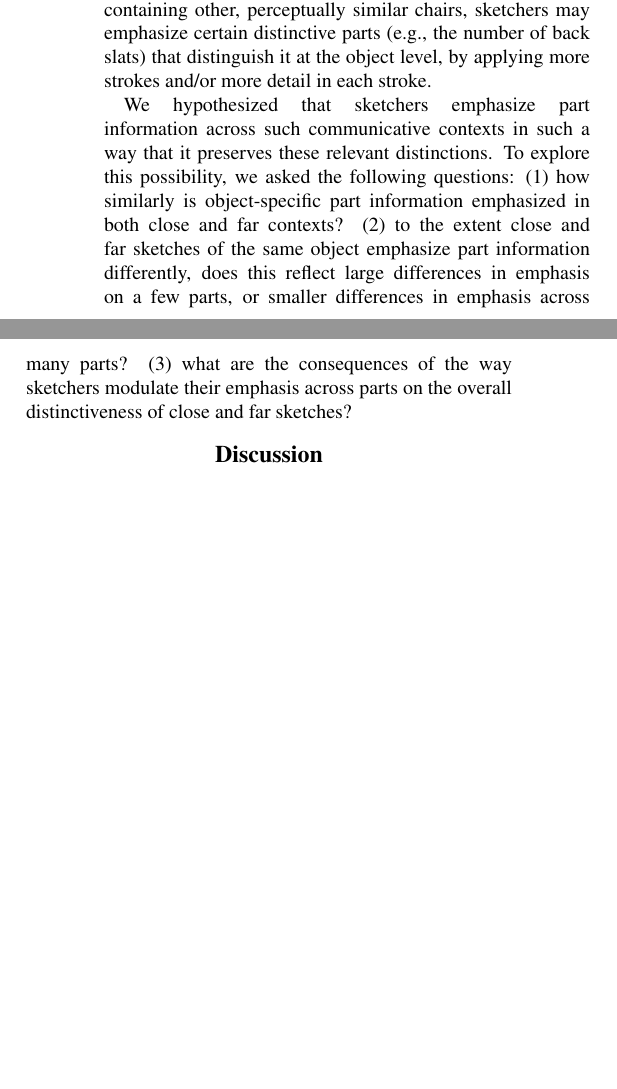
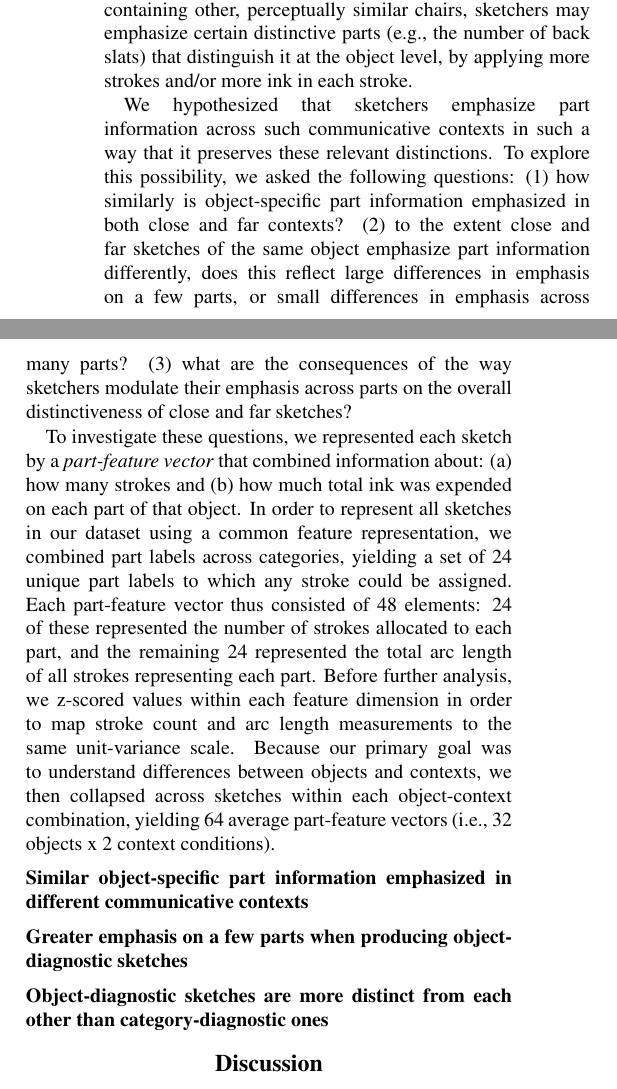
Before and after one commit to kushinm/semantic_parts_latex, a LaTeX paper (cogsci19/semantic_parts.tex): two parts of the columns of page 6 of 6 before the commit and two parts of the columns of page 6 of 7 after it, joined at a grey line, cut so that both start at the same text, the shorter picture padded with empty space. Compiled offline with pdfLaTeX.

Commit message:
sync last results section so far

```diff
--- a/cogsci19/semantic_parts.tex
+++ b/cogsci19/semantic_parts.tex
@@ -271,34 +271,26 @@ Our findings so far bear on how the way people compose communicative sketches of
 A key consequence of such semantically organized part knowledge is that it naturally supports flexible expression across different communicative contexts.
 
 For example, when communicating about a chair in a (close) context containing objects from other basic-level categories, sketchers may include only the essential information to indicate the presence of certain parts that distinguish it at the category level.
-On the other hand, when communicating about that same chair in a (far) context containing other, perceptually similar chairs, sketchers may emphasize certain distinctive parts (e.g., the number of back slats) that distinguish it at the object level, by applying more strokes and/or more detail in each stroke.
+On the other hand, when communicating about that same chair in a (far) context containing other, perceptually similar chairs, sketchers may emphasize certain distinctive parts (e.g., the number of back slats) that distinguish it at the object level, by applying more strokes and/or more ink in each stroke.
 
 We hypothesized that sketchers emphasize part information across such communicative contexts in such a way that it preserves these relevant distinctions.
 To explore this possibility, we asked the following questions:
 (1) how similarly is object-specific part information emphasized in both close and far contexts?
-(2) to the extent close and far sketches of the same object emphasize part information differently, does this reflect large differences in emphasis on a few parts, or smaller differences in emphasis across many parts?
+(2) to the extent close and far sketches of the same object emphasize part information differently, does this reflect large differences in emphasis on a few parts, or small differences in emphasis across many parts?
 (3) what are the consequences of the way sketchers modulate their emphasis across parts on the overall distinctiveness of close and far sketches?
 
+To investigate these questions, we represented each sketch by a \textit{part-feature vector} that combined information about: (a) how many strokes and (b) how much total ink was expended on each part of that object.
+In order to represent all sketches in our dataset using a common feature representation, we combined part labels across categories, yielding a set of 24 unique part labels to which any stroke could be assigned.
+Each part-feature vector thus consisted of 48 elements: 24 of these represented the number of strokes allocated to each part, and the remaining 24 represented the total arc length of all strokes representing each part.
+Before further analysis, we z-scored values within each feature dimension in order to map stroke count and arc length measurements to the same unit-variance scale.
+Because our primary goal was to understand differences between objects and contexts, we then collapsed across sketches within each object-context combination, yielding 64 average part-feature vectors (i.e., 32 objects x 2 context conditions).
+
+\subsubsection{Similar object-specific part information emphasized in different communicative contexts}
 
 
+\subsubsection{Greater emphasis on a few parts when producing object-diagnostic sketches}
 
-
-
-
-% We believe that people's concepts of object-categories are structured in a manner that facilitates both flexible recognition and production through a compositional organization of the category's prototypical parts.
-% Our annotated reference game sketches, made in different communicative contexts, serve as a good dataset to test this hypothesis.
-
-% We also hypothesized that while there would be variations in 'style' depending on the communicative context, the organization of parts would remain the same across detailed and sparse sketches. To create a part profile for each sketch, we represented each sketch in our dataset as a 48-dimensional feature vector.
-% 24 of these components captured the number of strokes in a given sketch dedicated to each of the 24 unique part labels in our dataset.
-% The remaining 24 components captured the total arc length of each of the 24 parts. Total arc length, here, serves as a proxy for the total amount of ink expended in drawing all instances of the given part in a sketch.
-
-
-
-% We z-scored each feature dimension to map these values to the same scale.
-
-%  across sketches such that each component in a sketch was represented as its z-score relative to the same component in all other sketches.
-% In order to compare differences between sketches of the same target across contexts, we averaged feature vectors for sketches of each target by context condition to create 64 (32 objects * 2 conditions) averaged object vectors.
-% We compared sparse and detailed sketches of the same object using these feature representations.
+\subsubsection{Object-diagnostic sketches are more distinct from each other than category-diagnostic ones}
 
 
 
```
Also changed, not shown: cogsci19/semantic_parts.tex (4 more changed lines).
